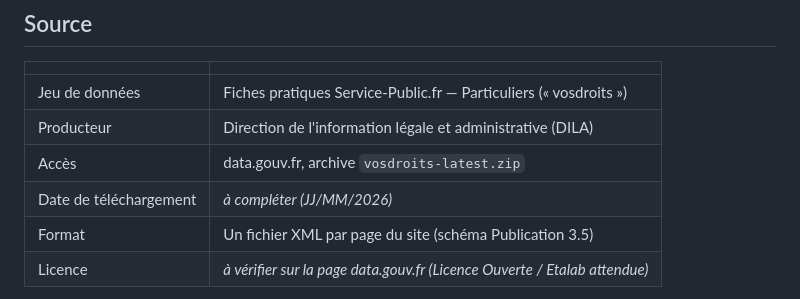
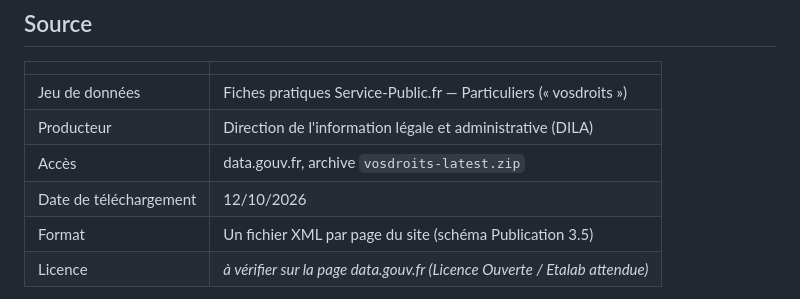
Before and after one commit to KHAD5ADDI/Gen-AI-Project, a Markdown page: DATA_CARD.md, the part around the change. Drawn GitHub-style.

```diff
--- a/DATA_CARD (1).md
+++ b/DATA_CARD.md
@@ -7,7 +7,7 @@
 | Jeu de données | Fiches pratiques Service-Public.fr — Particuliers (« vosdroits ») |
 | Producteur | Direction de l'information légale et administrative (DILA) |
 | Accès | data.gouv.fr, archive `vosdroits-latest.zip` |
-| Date de téléchargement | *à compléter (JJ/MM/2026)* |
+| Date de téléchargement | 12/10/2026 |
 | Format | Un fichier XML par page du site (schéma Publication 3.5) |
 | Licence | *à vérifier sur la page data.gouv.fr (Licence Ouverte / Etalab attendue)* |
 
```
